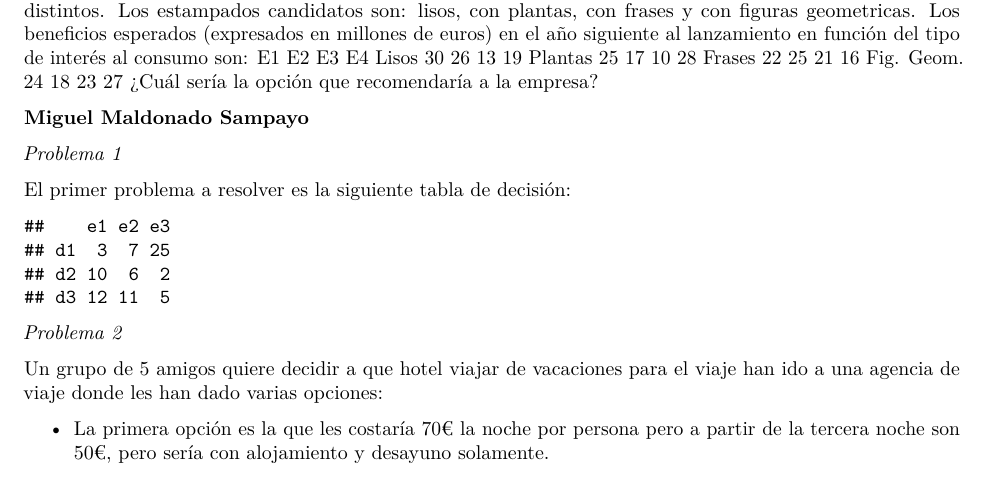
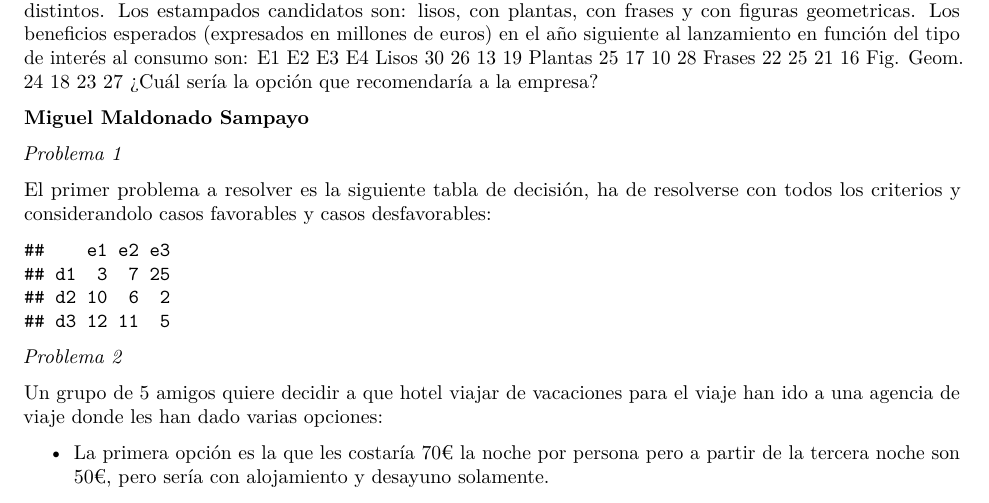
Before and after one commit to Mora1311/trabajo01grupotd2023, an R Markdown document (Enunciados Grupal.Rmd): part of the page before the commit and part of page 1 of 2 after it, cut so that both start at the same text. Rendered offline with R 4.5, knitr and Pandoc, then LaTeX, with nearby package versions.

Commit message:
He cambiado el enunciado del problema 1 para añadir que se tienen que usar todos los criterios

````diff
--- a/Enunciados Grupal.Rmd
+++ b/Enunciados Grupal.Rmd
@@ -38,7 +38,7 @@ Fig. Geom.   24    18    23    27
 
 *Problema 1*
 
-El primer problema a resolver es la siguiente tabla de decisión:
+El primer problema a resolver es la siguiente tabla de decisión, ha de resolverse con todos los criterios y considerandolo casos favorables y casos desfavorables:
 ```{r echo=FALSE}
 source("teoriadecision_funciones_incertidumbre.R")
 tabla=crea.tablaX(c(3,7,25,10,6,2,12,11,5),3,3)
````
Also changed, not shown: Trabajo Grupal.Rmd (+1 -1 lines).
